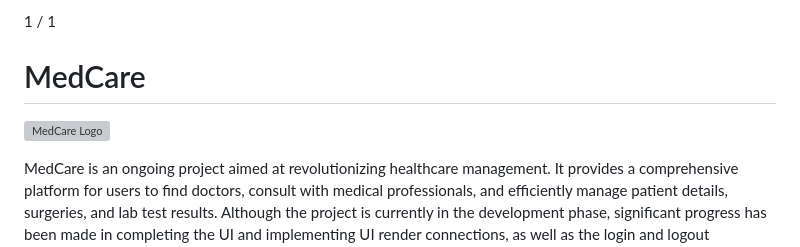
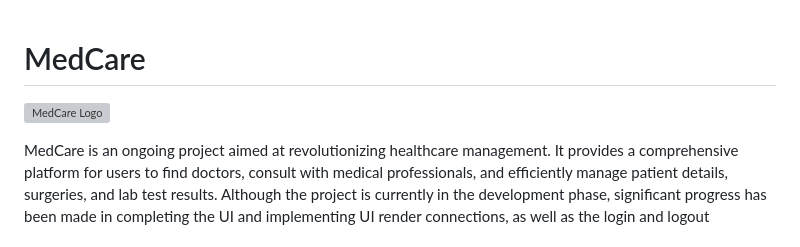
Before and after one commit to NagiPragalathan/MedCare, a Markdown page: README.md, the part around the change printed below. Rendered like a GitHub page; grey boxes are pictures that could not be loaded.

```diff
--- a/README.md
+++ b/README.md
@@ -1,4 +1,2 @@
-1 / 1
-
 # MedCare
 
```
Also changed, not shown: other parts of README.md (+1 -1 lines).
